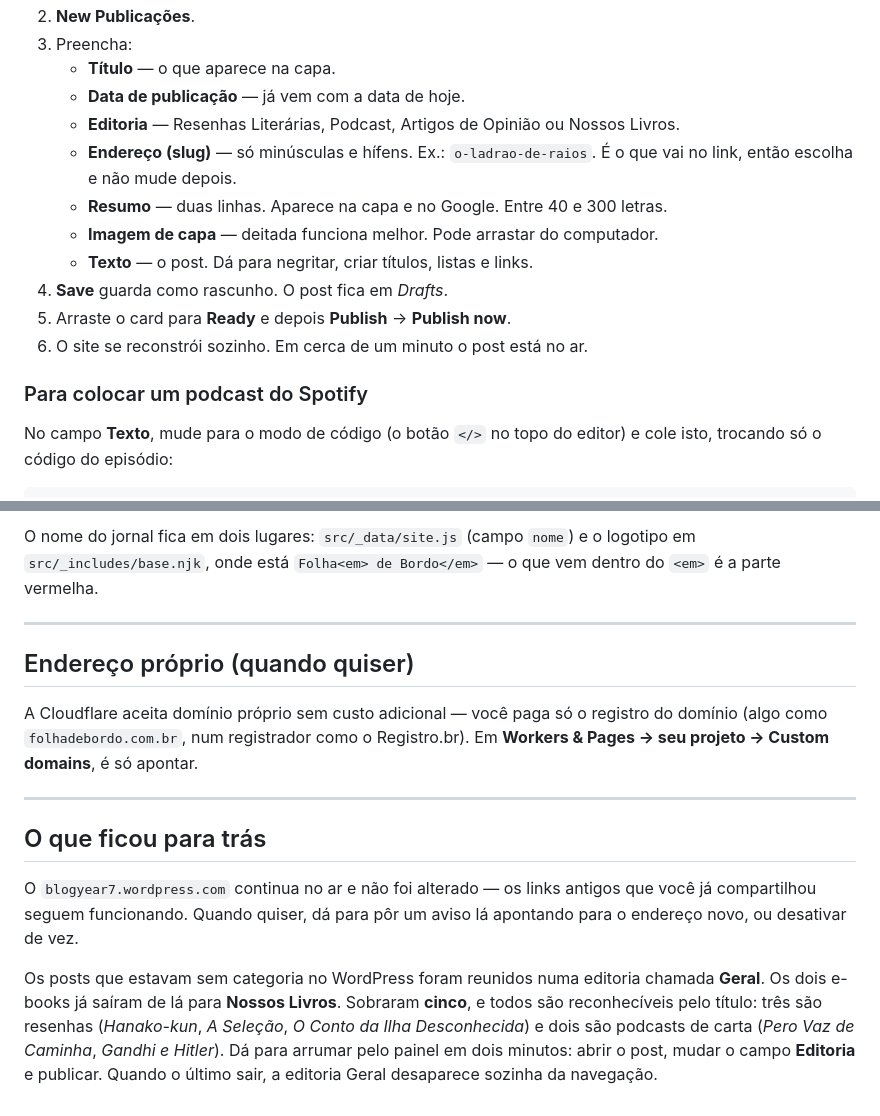
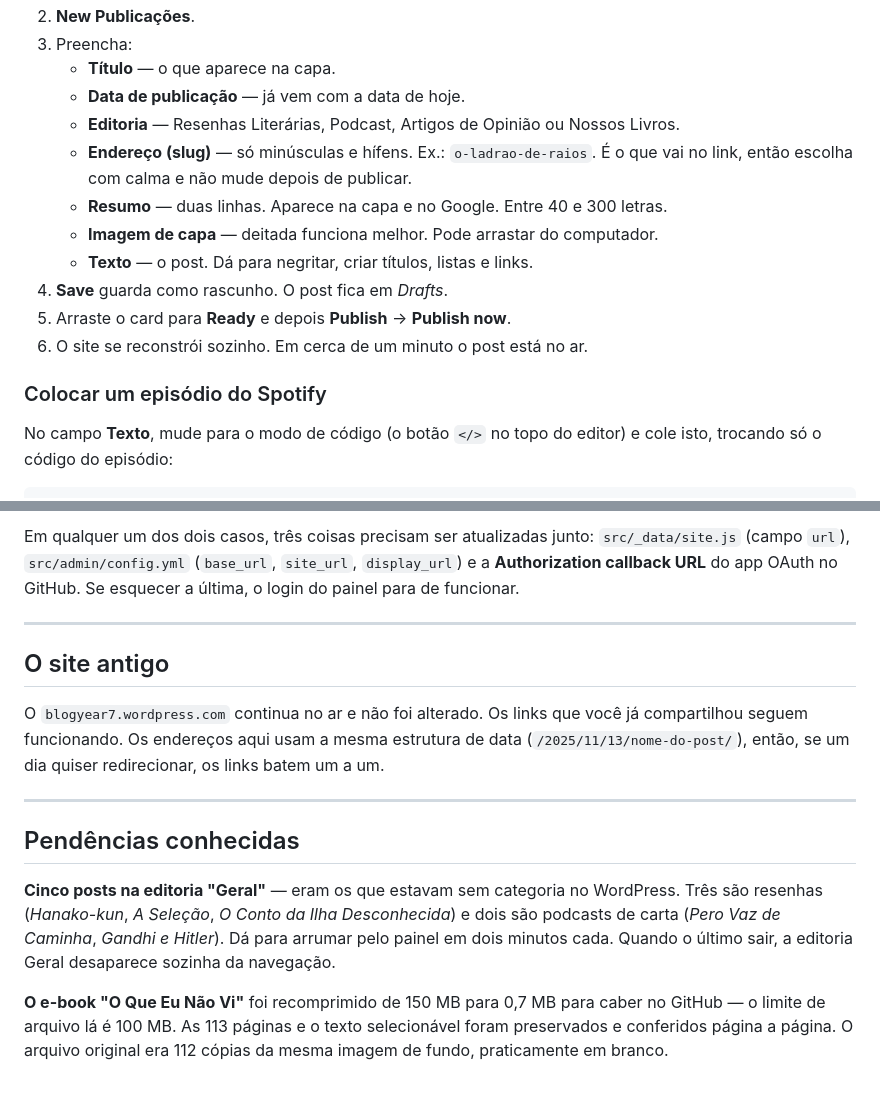
Before and after one commit to davifaeltias-tech/folha-de-bordo, a Markdown page: COMO-PUBLICAR.md, 2 parts joined by grey strips. GitHub-like rendering.

```diff
--- a/COMO-PUBLICAR.md
+++ b/COMO-PUBLICAR.md
@@ -83,7 +20,7 @@ Abra `https://folha-de-bordo.pages.dev/admin/`. Deve aparecer o botão
    - **Data de publicação** — já vem com a data de hoje.
    - **Editoria** — Resenhas Literárias, Podcast, Artigos de Opinião ou Nossos Livros.
    - **Endereço (slug)** — só minúsculas e hífens. Ex.: `o-ladrao-de-raios`.
-     É o que vai no link, então escolha e não mude depois.
+     É o que vai no link, então escolha com calma e não mude depois de publicar.
    - **Resumo** — duas linhas. Aparece na capa e no Google. Entre 40 e 300 letras.
    - **Imagem de capa** — deitada funciona melhor. Pode arrastar do computador.
    - **Texto** — o post. Dá para negritar, criar títulos, listas e links.
@@ -91,7 +28,7 @@ Abra `https://folha-de-bordo.pages.dev/admin/`. Deve aparecer o botão
 5. Arraste o card para **Ready** e depois **Publish** → **Publish now**.
 6. O site se reconstrói sozinho. Em cerca de um minuto o post está no ar.
 
-### Para colocar um podcast do Spotify
+### Colocar um episódio do Spotify
 
 No campo **Texto**, mude para o modo de código (o botão `</>` no topo do editor)
 e cole isto, trocando só o código do episódio:
@@ -158,28 +123,29 @@ No começo de `src/assets/css/style.css`:
 
-O nome do jornal fica em dois lugares: `src/_data/site.js` (campo `nome`) e o
-logotipo em `src/_includes/base.njk`, onde está `Folha<em> de Bordo</em>` — o que
-vem dentro do `<em>` é a parte vermelha.
+Em qualquer um dos dois casos, três coisas precisam ser atualizadas junto:
+`src/_data/site.js` (campo `url`), `src/admin/config.yml` (`base_url`,
+`site_url`, `display_url`) e a **Authorization callback URL** do app OAuth no
+GitHub. Se esquecer a última, o login do painel para de funcionar.
 
 ---
 
-## Endereço próprio (quando quiser)
+## O site antigo
 
-A Cloudflare aceita domínio próprio sem custo adicional — você paga só o registro
-do domínio (algo como `folhadebordo.com.br`, num registrador como o Registro.br).
-Em **Workers & Pages → seu projeto → Custom domains**, é só apontar.
+O `blogyear7.wordpress.com` continua no ar e não foi alterado. Os links que você
+já compartilhou seguem funcionando. Os endereços aqui usam a mesma estrutura de
+data (`/2025/11/13/nome-do-post/`), então, se um dia quiser redirecionar, os
+links batem um a um.
 
 ---
 
-## O que ficou para trás
+## Pendências conhecidas
 
-O `blogyear7.wordpress.com` continua no ar e não foi alterado — os links antigos
-que você já compartilhou seguem funcionando. Quando quiser, dá para pôr um aviso
-lá apontando para o endereço novo, ou desativar de vez.
+**Cinco posts na editoria "Geral"** — eram os que estavam sem categoria no
+WordPress. Três são resenhas (*Hanako-kun*, *A Seleção*, *O Conto da Ilha
+Desconhecida*) e dois são podcasts de carta (*Pero Vaz de Caminha*, *Gandhi e
+Hitler*). Dá para arrumar pelo painel em dois minutos cada. Quando o último
+sair, a editoria Geral desaparece sozinha da navegação.
 
-Os posts que estavam sem categoria no WordPress foram reunidos numa editoria
-chamada **Geral**. Os dois e-books já saíram de lá para **Nossos Livros**. Sobraram
-**cinco**, e todos são reconhecíveis pelo título: três são resenhas (*Hanako-kun*,
-*A Seleção*, *O Conto da Ilha Desconhecida*) e dois são podcasts de carta
-(*Pero Vaz de Caminha*, *Gandhi e Hitler*). Dá para arrumar pelo painel em dois
-minutos: abrir o post, mudar o campo **Editoria** e publicar. Quando o último sair,
-a editoria Geral desaparece sozinha da navegação.
+**O e-book "O Que Eu Não Vi"** foi recomprimido de 150 MB para 0,7 MB para caber
+no GitHub — o limite de arquivo lá é 100 MB. As 113 páginas e o texto
+selecionável foram preservados e conferidos página a página. O arquivo original
+era 112 cópias da mesma imagem de fundo, praticamente em branco.
```
Also changed, not shown: other parts of COMO-PUBLICAR.md (+66 -101 lines).
